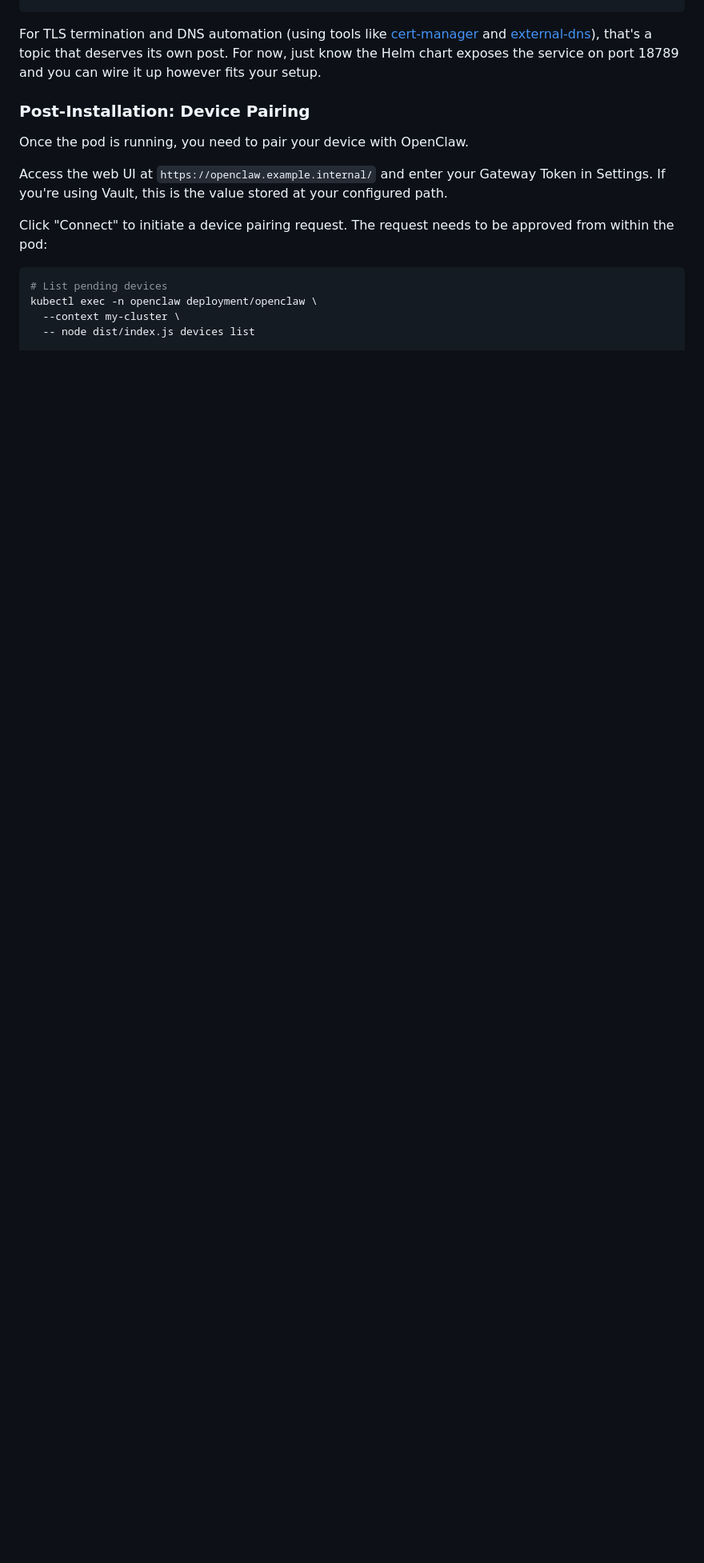
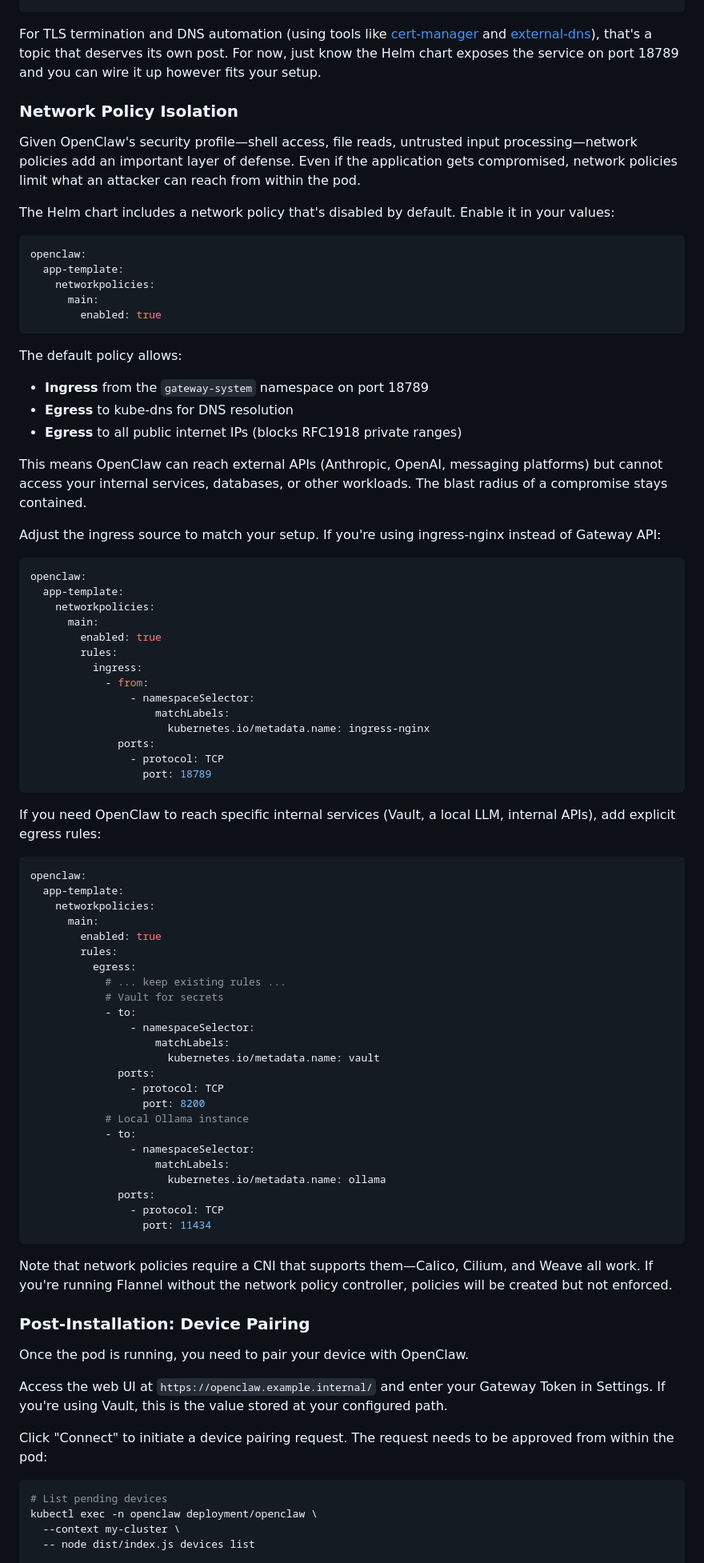
Before and after one commit to serhanekicii/website, a Markdown page: openclaw-helm.html/0.md, the part around one of its changes. Shown at 80% size. Rendered like a GitHub page; blank space fills up the shorter version.

````diff
--- a/openclaw-helm.html/0.md
+++ b/openclaw-helm.html/0.md
@@ -259,6 +276,78 @@ spec:
 
 For TLS termination and DNS automation (using tools like [cert-manager](https://cert-manager.io/) and [external-dns](https://github.com/kubernetes-sigs/external-dns)), that's a topic that deserves its own post. For now, just know the Helm chart exposes the service on port 18789 and you can wire it up however fits your setup.
 
+### Network Policy Isolation
+
+Given OpenClaw's security profile—shell access, file reads, untrusted input processing—network policies add an important layer of defense. Even if the application gets compromised, network policies limit what an attacker can reach from within the pod.
+
+The Helm chart includes a network policy that's disabled by default. Enable it in your values:
+
+```yaml
+openclaw:
+  app-template:
+    networkpolicies:
+      main:
+        enabled: true
+```
+
+The default policy allows:
+
+- **Ingress** from the `gateway-system` namespace on port 18789
+- **Egress** to kube-dns for DNS resolution
+- **Egress** to all public internet IPs (blocks RFC1918 private ranges)
+
+This means OpenClaw can reach external APIs (Anthropic, OpenAI, messaging platforms) but cannot access your internal services, databases, or other workloads. The blast radius of a compromise stays contained.
+
+Adjust the ingress source to match your setup. If you're using ingress-nginx instead of Gateway API:
+
+```yaml
+openclaw:
+  app-template:
+    networkpolicies:
+      main:
+        enabled: true
+        rules:
+          ingress:
+            - from:
+                - namespaceSelector:
+                    matchLabels:
+                      kubernetes.io/metadata.name: ingress-nginx
+              ports:
+                - protocol: TCP
+                  port: 18789
+```
+
+If you need OpenClaw to reach specific internal services (Vault, a local LLM, internal APIs), add explicit egress rules:
+
+```yaml
+openclaw:
+  app-template:
+    networkpolicies:
+      main:
+        enabled: true
+        rules:
+          egress:
+            # ... keep existing rules ...
+            # Vault for secrets
+            - to:
+                - namespaceSelector:
+                    matchLabels:
+                      kubernetes.io/metadata.name: vault
+              ports:
+                - protocol: TCP
+                  port: 8200
+            # Local Ollama instance
+            - to:
+                - namespaceSelector:
+                    matchLabels:
+                      kubernetes.io/metadata.name: ollama
+              ports:
+                - protocol: TCP
+                  port: 11434
+```
+
+Note that network policies require a CNI that supports them—Calico, Cilium, and Weave all work. If you're running Flannel without the network policy controller, policies will be created but not enforced.
+
 ### Post-Installation: Device Pairing
 
 Once the pod is running, you need to pair your device with OpenClaw.
````
Also changed, not shown: other parts of openclaw-helm.html/0.md (+21 -4 lines).
